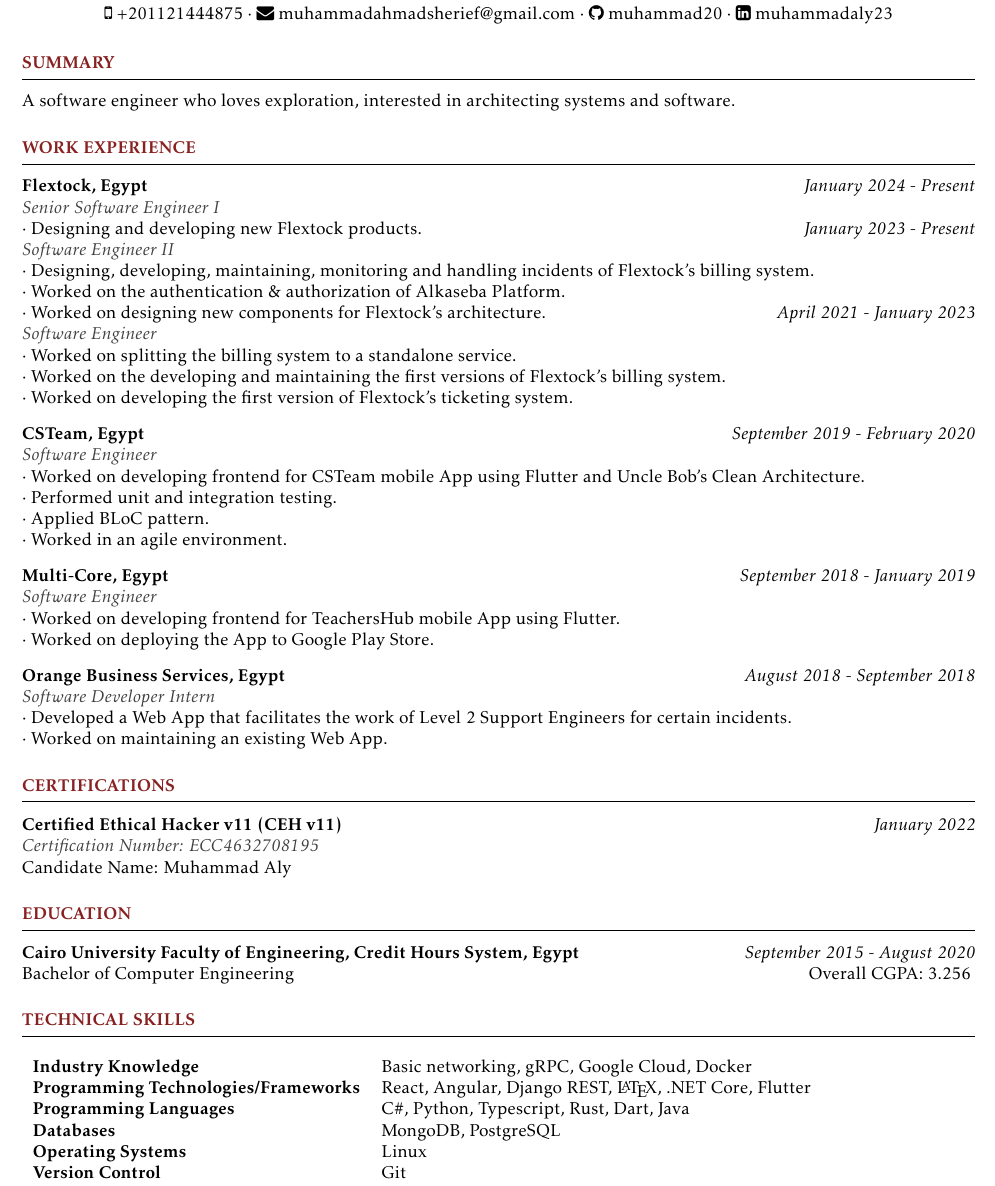
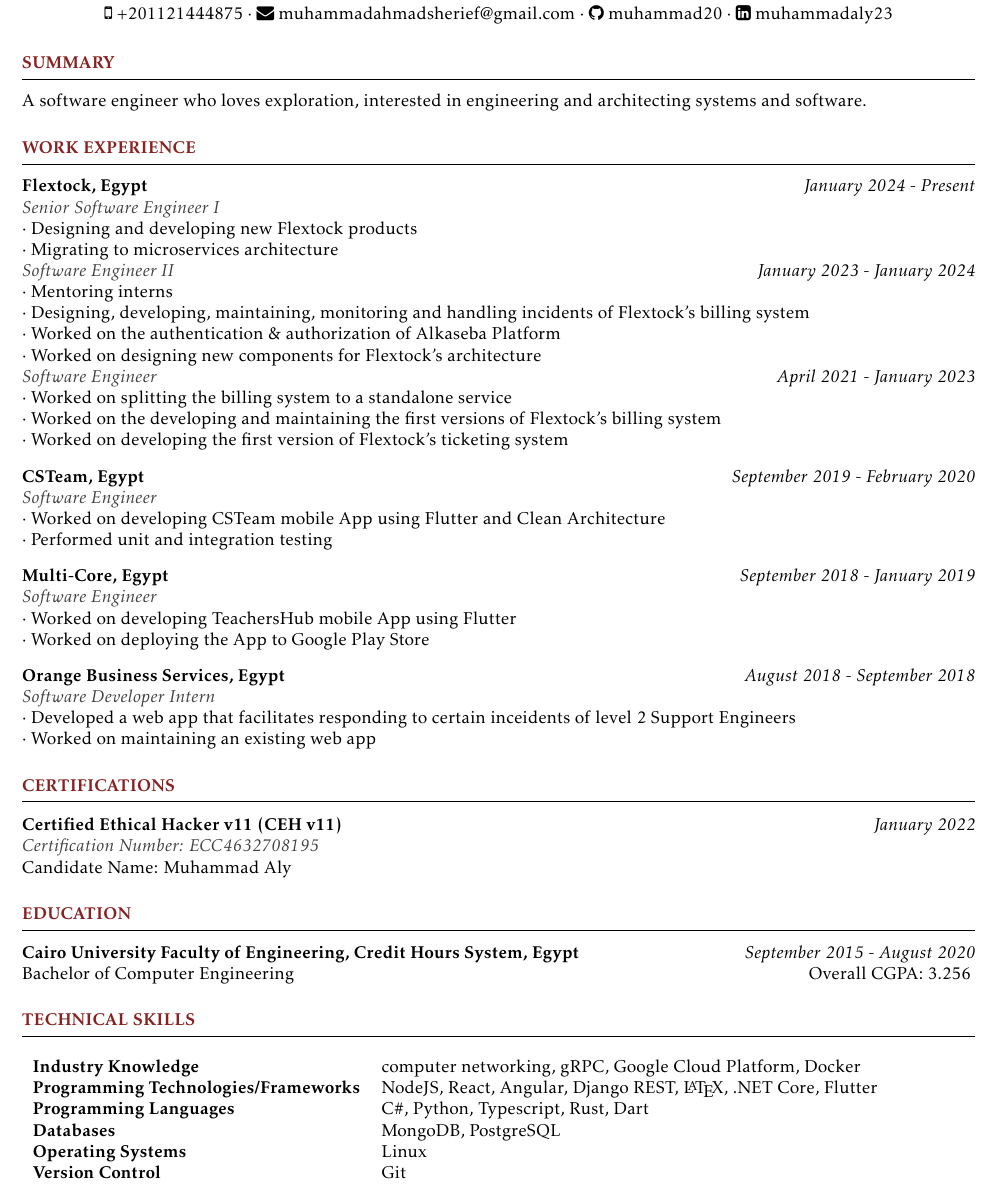
Before and after one commit to muhammad20/resume, a LaTeX CV (resume.tex, which reads experience.tex, skills.tex, summary.tex): part of the page, cut so that both start at the same text. Compiled offline with pdfLaTeX.

Commit message:
improving style + being precise

```diff
--- a/experience.tex
+++ b/experience.tex
@@ -5,47 +5,49 @@
 \vspace{3mm}
 
 \begin{verbose}{Flextock, Egypt}{January 2024 - Present}{Senior Software Engineer I}
-    \noindent $\cdot$ Designing and developing new Flextock products.
+    \noindent $\cdot$ Designing and developing new Flextock products
+
+    \noindent $\cdot$ Migrating to microservices architecture
 \end{verbose}
-\begin{verbose}{}{January 2023 - Present}{Software Engineer II}
-    \noindent $\cdot$ Designing, developing, maintaining, monitoring and handling incidents of Flextock's billing system.
 
-    \noindent $\cdot$ Worked on the authentication \& authorization of Alkaseba Platform.
+\begin{verboselevel2}{Software Engineer II}{January 2023 - January 2024}
+    \noindent $\cdot$ Mentoring interns
 
-    \noindent $\cdot$ Worked on designing new components for Flextock's architecture.
-\end{verbose}
-\begin{verbose}{}{April 2021 - January 2023}{Software Engineer}
-    \noindent $\cdot$ Worked on splitting the billing system to a standalone service.
+    \noindent $\cdot$ Designing, developing, maintaining, monitoring and handling incidents of Flextock's billing system
 
-    \noindent $\cdot$ Worked on the developing and maintaining the first versions of Flextock's billing system.
+    \noindent $\cdot$ Worked on the authentication \& authorization of Alkaseba Platform
 
-    \noindent $\cdot$ Worked on developing the first version of Flextock's ticketing system.
-\end{verbose}
+    \noindent $\cdot$ Worked on designing new components for Flextock's architecture
+\end{verboselevel2}
+
+\begin{verboselevel2}{Software Engineer}{April 2021 - January 2023}
+    \noindent $\cdot$ Worked on splitting the billing system to a standalone service
+
+    \noindent $\cdot$ Worked on the developing and maintaining the first versions of Flextock's billing system
+
+    \noindent $\cdot$ Worked on developing the first version of Flextock's ticketing system
+\end{verboselevel2}
 
 \vspace{3mm}
 
 \begin{verbose}{CSTeam, Egypt}{September 2019 - February 2020}{Software Engineer}
-    \noindent $\cdot$ Worked on developing frontend for CSTeam mobile App using Flutter and Uncle Bob's Clean Architecture.
+    \noindent $\cdot$ Worked on developing CSTeam mobile App using Flutter and Clean Architecture
 
-    \noindent $\cdot$ Performed unit and integration testing.
-
-    \noindent $\cdot$ Applied BLoC pattern.
-
-    \noindent $\cdot$ Worked in an agile environment.
+    \noindent $\cdot$ Performed unit and integration testing
 \end{verbose}
 
 \vspace{3mm}
 
 \begin{verbose}{Multi-Core, Egypt}{September 2018 - January 2019}{Software Engineer}
-    \noindent $\cdot$ Worked on developing frontend for TeachersHub mobile App using Flutter.
+    \noindent $\cdot$ Worked on developing TeachersHub mobile App using Flutter
 
-    \noindent $\cdot$ Worked on deploying the App to Google Play Store.
+    \noindent $\cdot$ Worked on deploying the App to Google Play Store
 \end{verbose}
 
 \vspace{3mm}
 
 \begin{verbose}{Orange Business Services, Egypt}{August 2018 - September 2018}{Software Developer Intern}
-    \noindent $\cdot$ Developed a Web App that facilitates the work of Level 2 Support Engineers for certain incidents.
+    \noindent $\cdot$ Developed a web app that facilitates responding to certain inceidents of level 2 Support Engineers
 
-    \noindent $\cdot$ Worked on maintaining an existing Web App.
+    \noindent $\cdot$ Worked on maintaining an existing web app
 \end{verbose}
--- a/resume.tex
+++ b/resume.tex
@@ -19,6 +19,12 @@
 
 }{}
 
+\newenvironment{verboselevel2}[2]
+{
+  \noindent \textcolor{darkgray}{\fontsize{10pt}{10pt}\textit{#1}} \hfill {\em #2}
+
+}{}
+
 \begin{document}
 \input{info}
 \vspace{2mm}
--- a/skills.tex
+++ b/skills.tex
@@ -5,9 +5,9 @@
 
 \begin{table}[h]
 \begin{tabular}{ >{\bfseries} l l }
-    Industry Knowledge & Basic networking, gRPC, Google Cloud, Docker \\
-    Programming Technologies/Frameworks & React, Angular, Django REST, \LaTeX, .NET Core, Flutter\\
-    Programming Languages & C\#, Python, Typescript, Rust, Dart, Java\\
+    Industry Knowledge & computer networking, gRPC, Google Cloud Platform, Docker \\
+    Programming Technologies/Frameworks & NodeJS, React, Angular, Django REST, \LaTeX, .NET Core, Flutter\\
+    Programming Languages & C\#, Python, Typescript, Rust, Dart\\
     Databases & MongoDB, PostgreSQL\\
     Operating Systems & Linux\\
     Version Control & Git
--- a/summary.tex
+++ b/summary.tex
@@ -3,4 +3,4 @@
 \vspace{2mm}
 \hrule
 \vspace{3mm}
-\noindent A software engineer who loves exploration, interested in architecting systems and software.
+\noindent A software engineer who loves exploration, interested in engineering and architecting systems and software.
```
